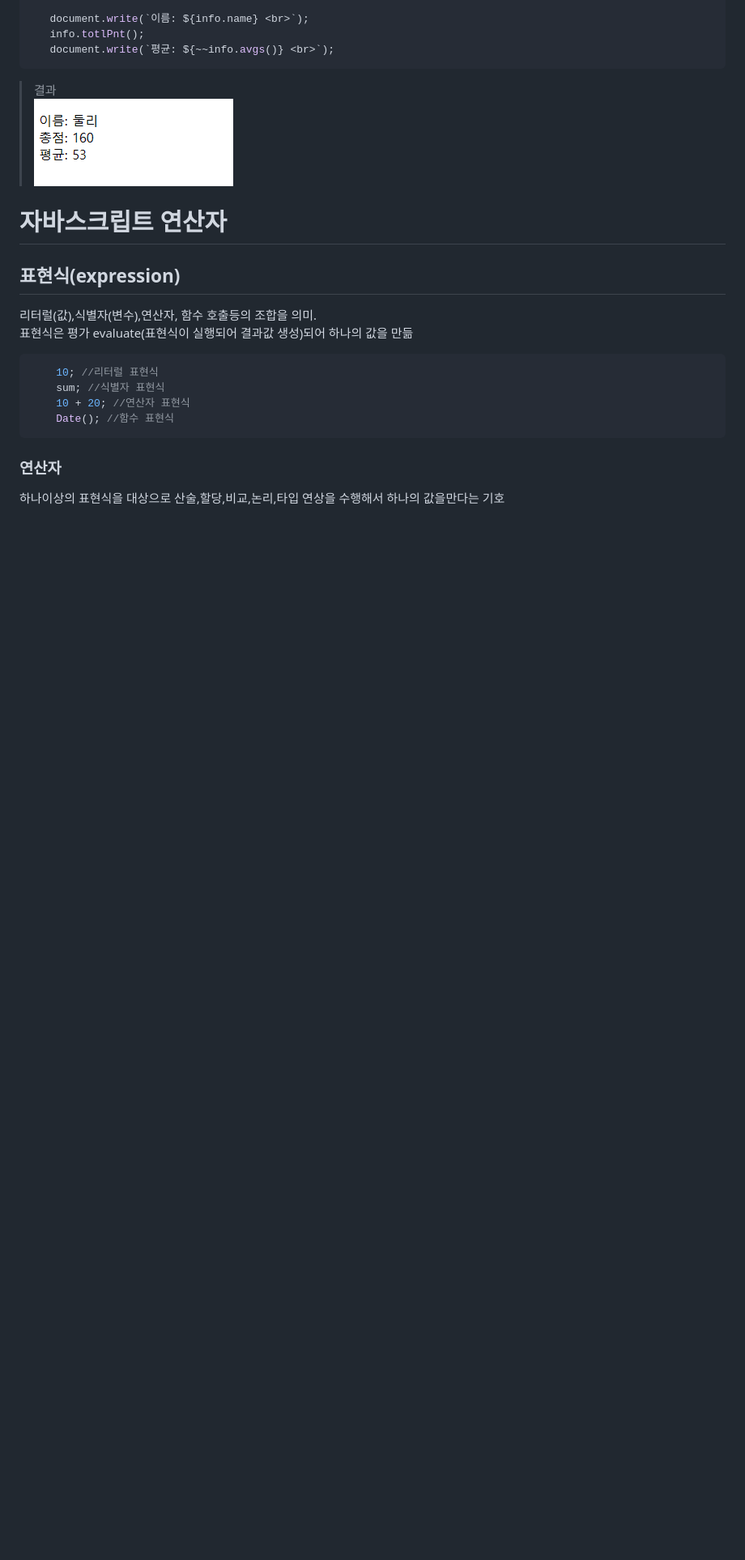
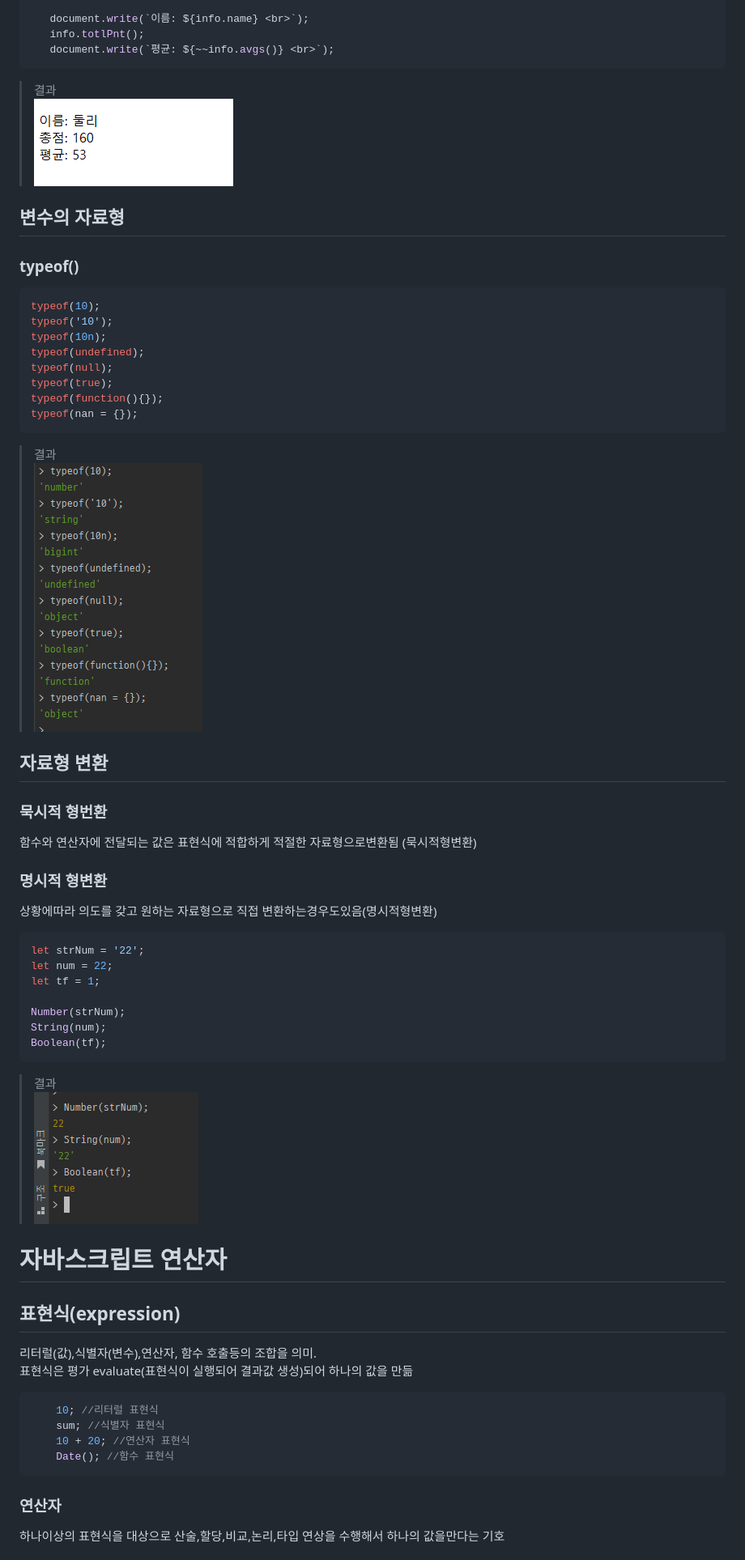
Before and after one commit to annie309409/JavaScript, a Markdown page: readme.md, the part around the change printed below. Shown: that part at 81% size. Drawn GitHub-style; pictures changed too: img/result20.png (added), img/result21.png (added); blank space fills up the shorter version.

````diff
--- a/readme.md
+++ b/readme.md
@@ -259,6 +261,43 @@ j=121322456465456465487879874456456456454564654646465464646545555555555555555555
 >결과 <br>
 >![결과이미지](img/result7.png)
 
+
+## 변수의 자료형
+### typeof()
+```javascript
+typeof(10);
+typeof('10');
+typeof(10n);
+typeof(undefined);
+typeof(null);
+typeof(true);
+typeof(function(){});
+typeof(nan = {});
+```
+>결과 <br>
+>![결과이미지](img/result20.png)
+
+## 자료형 변환
+### 묵시적 형번환
+함수와 연산자에 전달되는 값은 표현식에 적합하게 적절한 자료형으로변환됨 (묵시적형변환)
+### 명시적 형변환
+상황에따라 의도를 갖고 원하는 자료형으로 직접 변환하는경우도있음(명시적형변환)
+
+```javascript
+let strNum = '22';
+let num = 22;
+let tf = 1;
+
+Number(strNum);
+String(num);
+Boolean(tf);
+```
+
+>결과 <br>
+>![결과이미지](img/result21.png)
+
+
+
 # 자바스크립트 연산자
 ##  표현식(expression)
 리터럴(값),식별자(변수),연산자, 함수 호출등의 조합을 의미.<br>
````
Also changed, not shown: other parts of readme.md (+22 -1 lines), img/result17.png, img/result18.png (added), img/result19.png (added), 2 other files.
